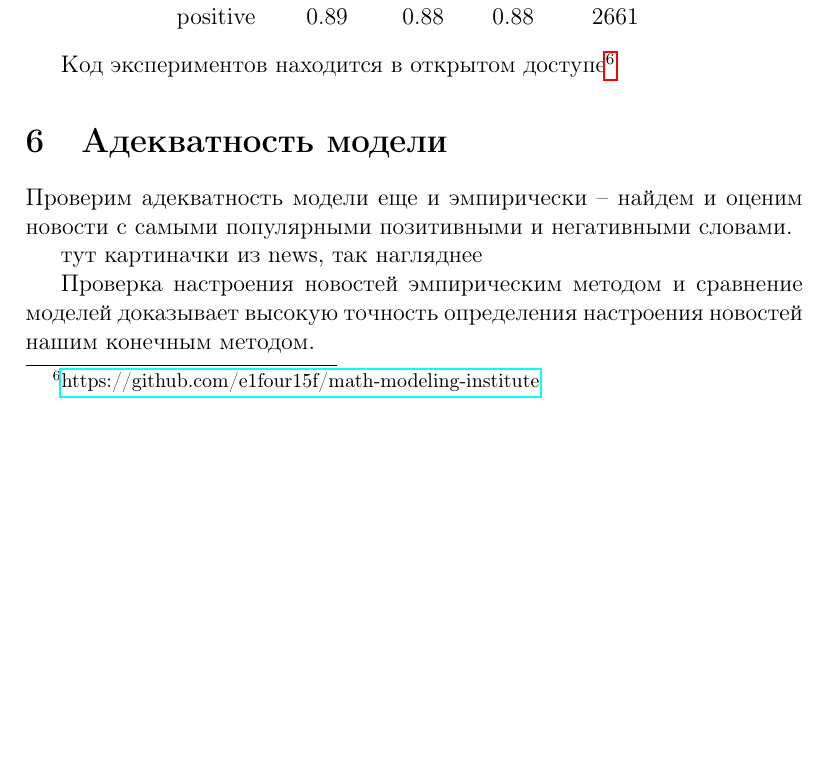
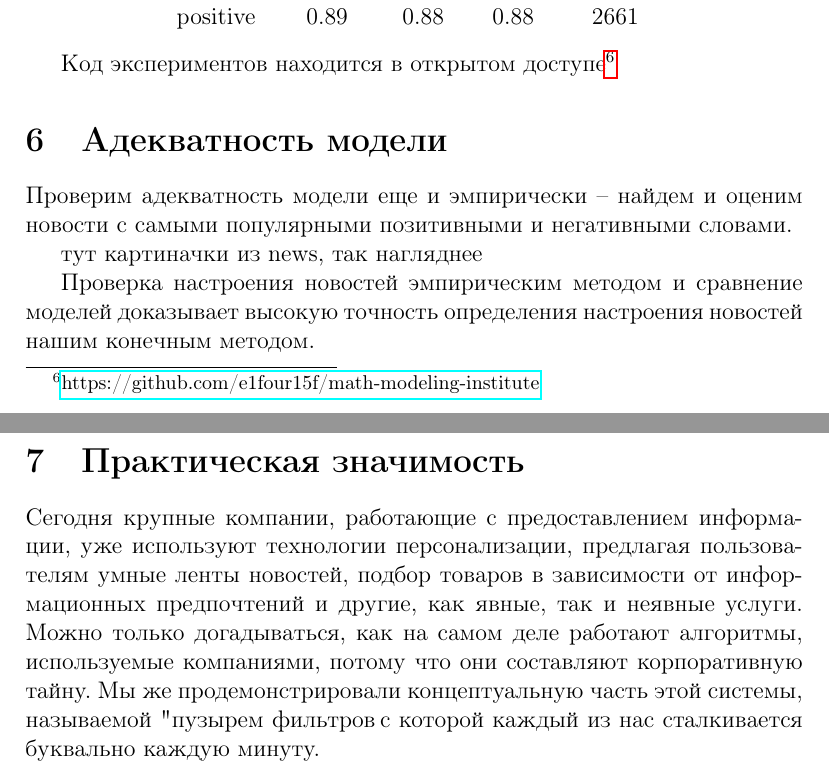
Before and after one commit to e1four15f/math-modeling-institute, a LaTeX document (final_report.tex): part of page 8 of 8 before the commit and two parts of pages 8 and 9 of 9 after it, the two joined at a grey line, cut so that both start at the same text, the shorter picture padded with empty space. Compiled offline with pdfLaTeX.

Commit message:
Добавил практическую значимость. (ПРоЧИТАЙТе! До слез1)

```diff
--- a/final_report.tex
+++ b/final_report.tex
@@ -211,5 +211,10 @@
 
         Проверка настроения новостей эмпирическим методом и сравнение моделей доказывает высокую точность определения настроения новостей нашим конечным методом.
 
+    \section{Практическая значимость}
+        Сегодня крупные компании, работающие с предоставлением информации, уже используют технологии персонализации, предлагая пользователям
+        умные ленты новостей, подбор товаров в зависимости от информационных предпочтений и другие, как явные, так и неявные услуги.
+        Можно только догадываться, как на самом деле работают алгоритмы, используемые компаниями, потому что они составляют корпоративную тайну.
+        Мы же продемонстрировали концептуальную часть этой системы, называемой "пузырем фильтров", с которой каждый из нас сталкивается буквально каждую минуту.
 
 \end{document}
```
